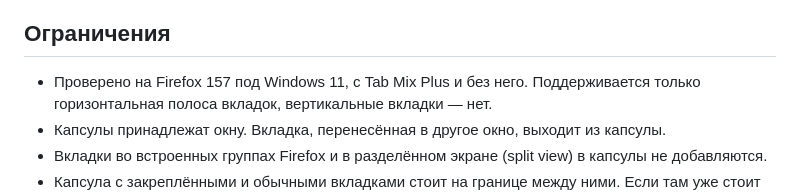
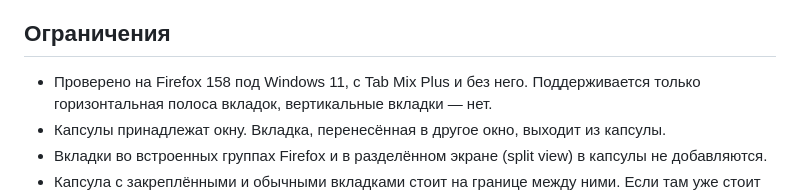
Before and after one commit to buinsky/TabPods, a Markdown page: README.ru.md, the part around the change. Drawn GitHub-style.

Commit message:
README: tested with Firefox 158
Co-Authored-By: Claude Opus 5.5 <noreply@anthropic.com>

```diff
--- a/README.ru.md
+++ b/README.ru.md
@@ -130,7 +130,7 @@ TabPods берёт язык из Firefox, а если перевода нет
 
 ## Ограничения
 
-- Проверено на Firefox 157 под Windows 11, с Tab Mix Plus и без него.
+- Проверено на Firefox 158 под Windows 11, с Tab Mix Plus и без него.
   Поддерживается только горизонтальная полоса вкладок, вертикальные вкладки — нет.
 - Капсулы принадлежат окну. Вкладка, перенесённая в другое окно, выходит из
   капсулы.
```
Also changed, not shown: README.md (+1 -1 lines).
